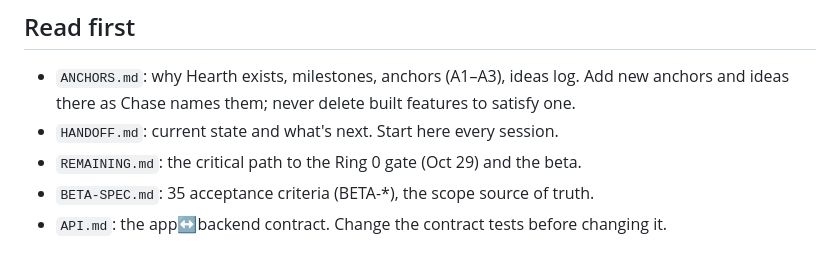
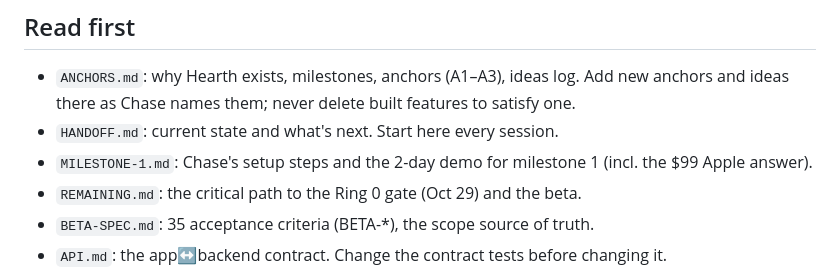
Before and after one commit to holroydchase-afk/Hearth, a Markdown page: CLAUDE.md, the part around the change. Drawn GitHub-style.

```diff
--- a/CLAUDE.md
+++ b/CLAUDE.md
@@ -7,6 +7,7 @@ Hearth is a private family photo app for split families and for grandparents who
 ## Read first
 - `ANCHORS.md`: why Hearth exists, milestones, anchors (A1–A3), ideas log. Add new anchors and ideas there as Chase names them; never delete built features to satisfy one.
 - `HANDOFF.md`: current state and what's next. Start here every session.
+- `MILESTONE-1.md`: Chase's setup steps and the 2-day demo for milestone 1 (incl. the $99 Apple answer).
 - `REMAINING.md`: the critical path to the Ring 0 gate (Oct 29) and the beta.
 - `BETA-SPEC.md`: 35 acceptance criteria (BETA-*), the scope source of truth.
 - `API.md`: the app↔backend contract. Change the contract tests before changing it.
```
Also changed, not shown: MILESTONE-1.md (added, +54 -0 lines).
